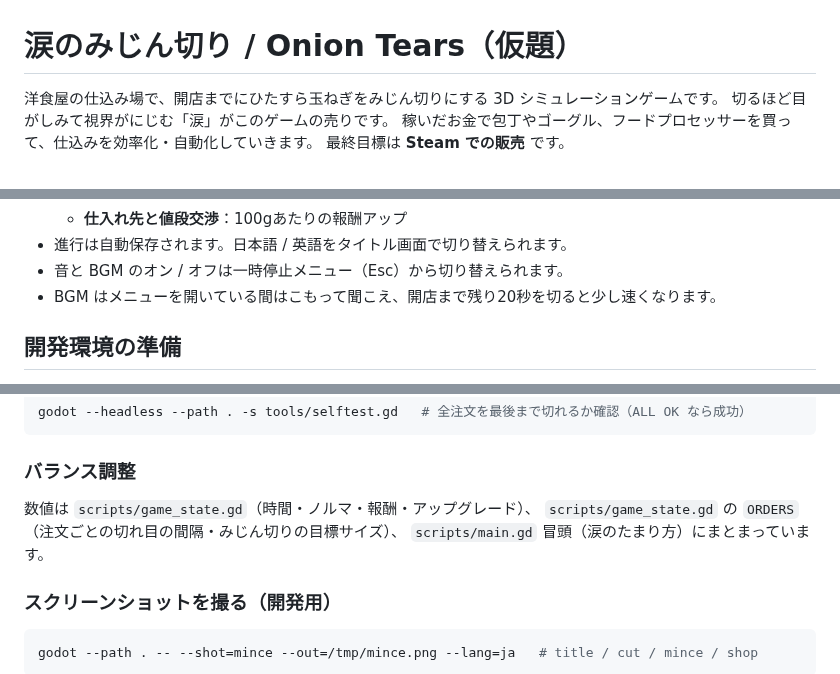
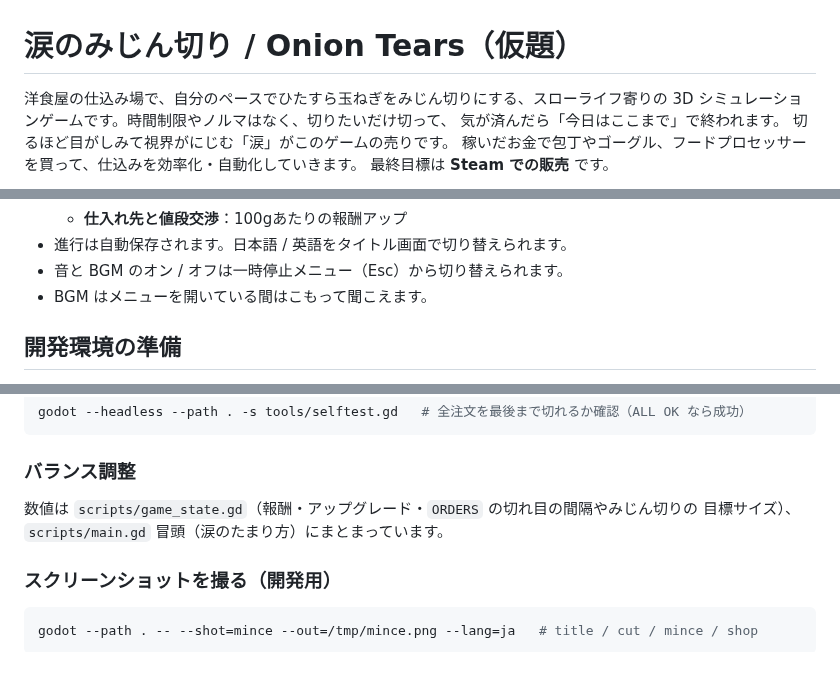
Before and after one commit to decopon-7/-, a Markdown page: README.md, 3 parts joined by grey strips. GitHub-like rendering.

```diff
--- a/README.md
+++ b/README.md
@@ -1,6 +1,8 @@
 # 涙のみじん切り / Onion Tears（仮題）
 
-洋食屋の仕込み場で、開店までにひたすら玉ねぎをみじん切りにする 3D シミュレーションゲームです。
+洋食屋の仕込み場で、自分のペースでひたすら玉ねぎをみじん切りにする、スローライフ寄りの
+3D シミュレーションゲームです。時間制限やノルマはなく、切りたいだけ切って、
+気が済んだら「今日はここまで」で終われます。
 切るほど目がしみて視界がにじむ「涙」がこのゲームの売りです。
 稼いだお金で包丁やゴーグル、フードプロセッサーを買って、仕込みを効率化・自動化していきます。
 最終目標は **Steam での販売** です。
@@ -44,7 +47,7 @@
   - **仕入れ先と値段交渉**：100gあたりの報酬アップ
 - 進行は自動保存されます。日本語 / 英語をタイトル画面で切り替えられます。
 - 音と BGM のオン / オフは一時停止メニュー（Esc）から切り替えられます。
-- BGM はメニューを開いている間はこもって聞こえ、開店まで残り20秒を切ると少し速くなります。
+- BGM はメニューを開いている間はこもって聞こえます。
 
 ## 開発環境の準備
 
@@ -138,9 +141,8 @@ godot --headless --path . -s tools/selftest.gd   # 全注文を最後まで切
 
 ### バランス調整
 
-数値は `scripts/game_state.gd`（時間・ノルマ・報酬・アップグレード）、
-`scripts/game_state.gd` の `ORDERS`（注文ごとの切れ目の間隔・みじん切りの目標サイズ）、
-`scripts/main.gd` 冒頭（涙のたまり方）にまとまっています。
+数値は `scripts/game_state.gd`（報酬・アップグレード・`ORDERS` の切れ目の間隔やみじん切りの
+目標サイズ）、`scripts/main.gd` 冒頭（涙のたまり方）にまとまっています。
 
 ### スクリーンショットを撮る（開発用）
 
```
Also changed, not shown: other parts of README.md (+5 -4 lines), docs/STEAM_ROADMAP.md (+5 -3 lines), docs/images/mince.png, docs/images/shop.png, 5 other files.
